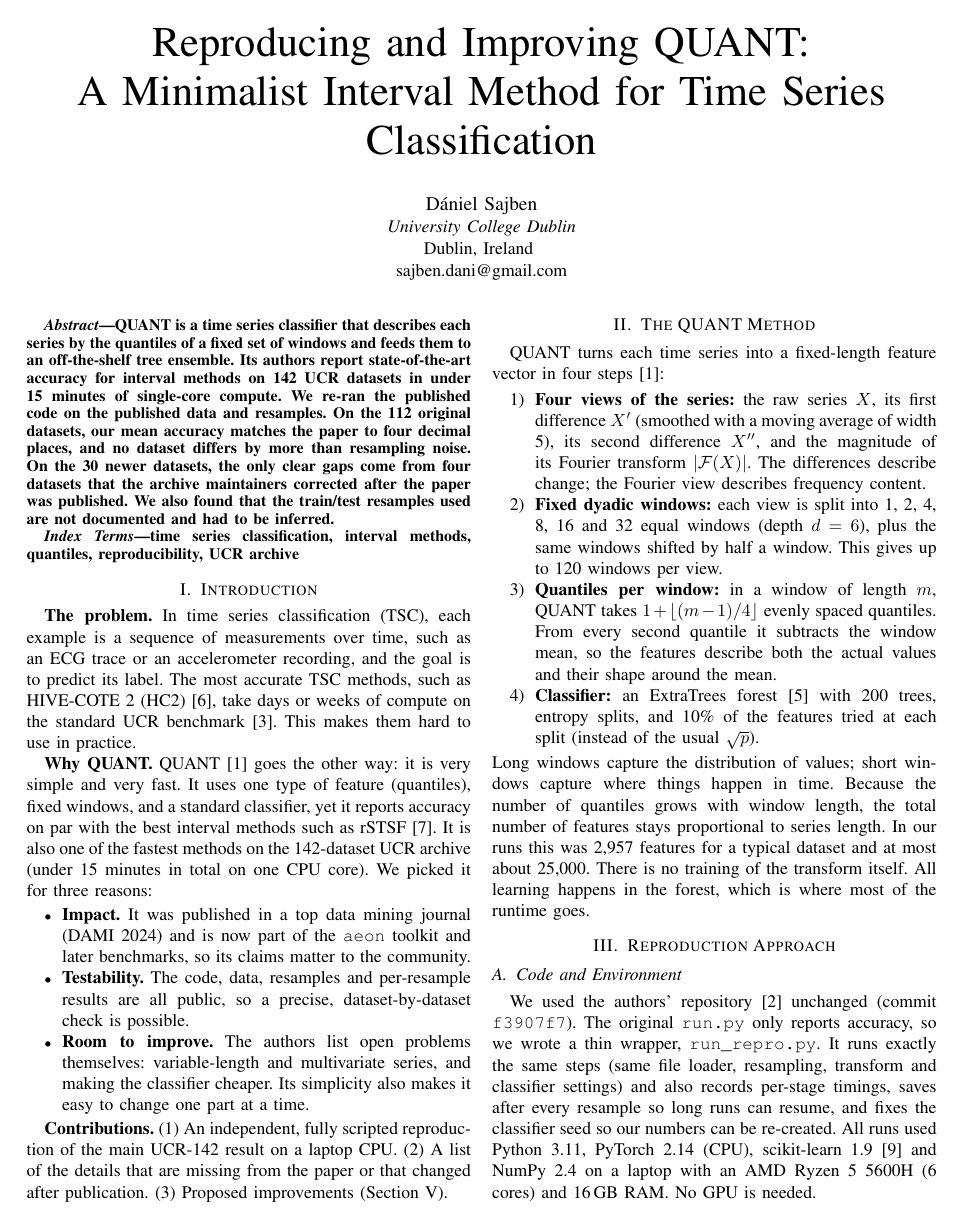
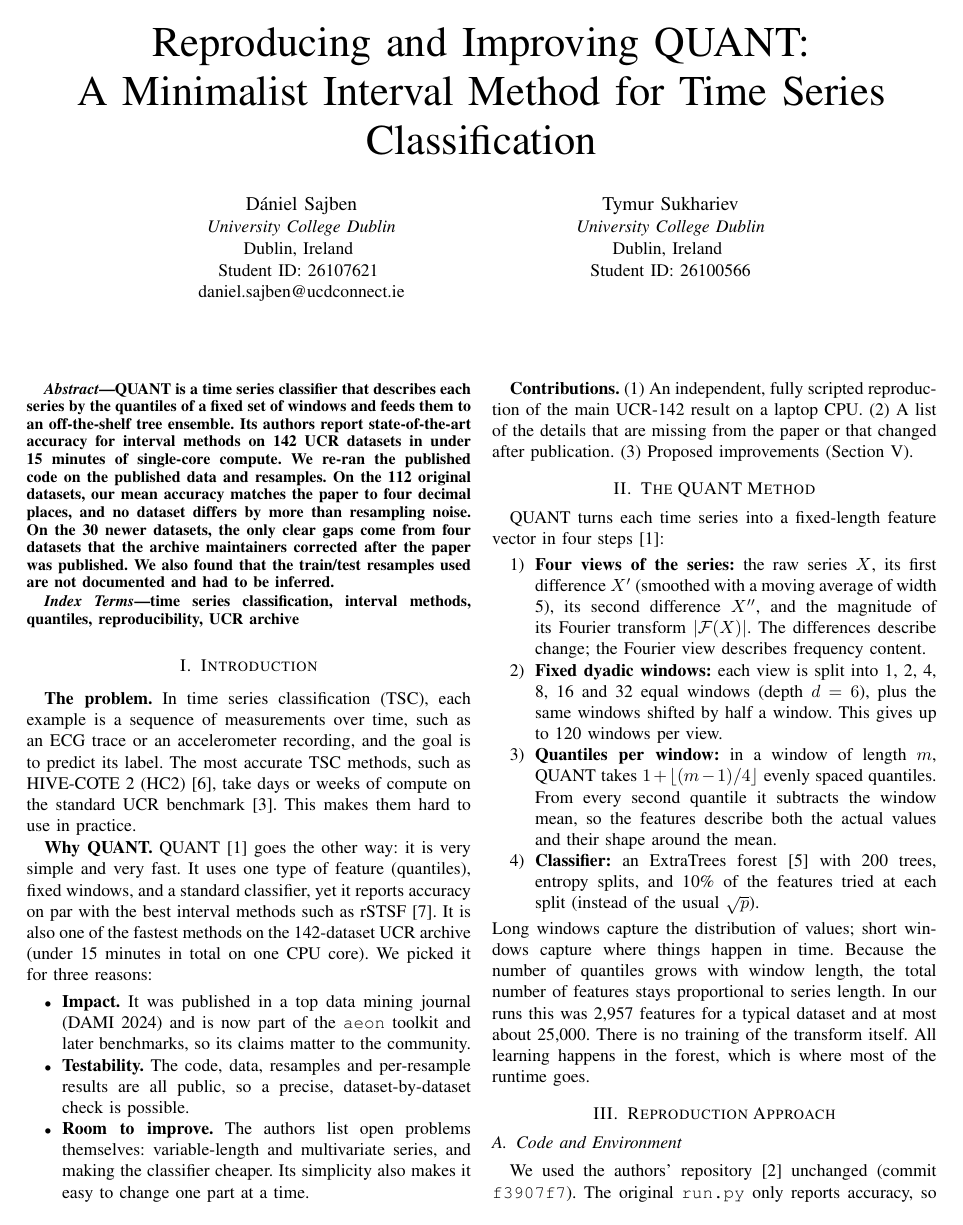
Before and after one commit to SajbenDani/AI-For-Timeseries-Project, a LaTeX paper (Papers/documentation.tex): page 1 of 5. Compiled offline with pdfLaTeX.

Commit message:
Add teammate and student IDs, point links to the project repository

```diff
--- a/Papers/documentation.tex
+++ b/Papers/documentation.tex
@@ -14,8 +14,13 @@
 \author{\IEEEauthorblockN{D\'aniel Sajben}
 \IEEEauthorblockA{\textit{University College Dublin}\\
 Dublin, Ireland \\
-sajben.dani@gmail.com}
-% add the other group members here
+Student ID: 26107621 \\
+daniel.sajben@ucdconnect.ie}
+\and
+\IEEEauthorblockN{Tymur Sukhariev}
+\IEEEauthorblockA{\textit{University College Dublin}\\
+Dublin, Ireland \\
+Student ID: 26100566}
 }
 
 \maketitle
```
Also changed, not shown: README.md, Papers/documentation.tex (2 more changed lines).
